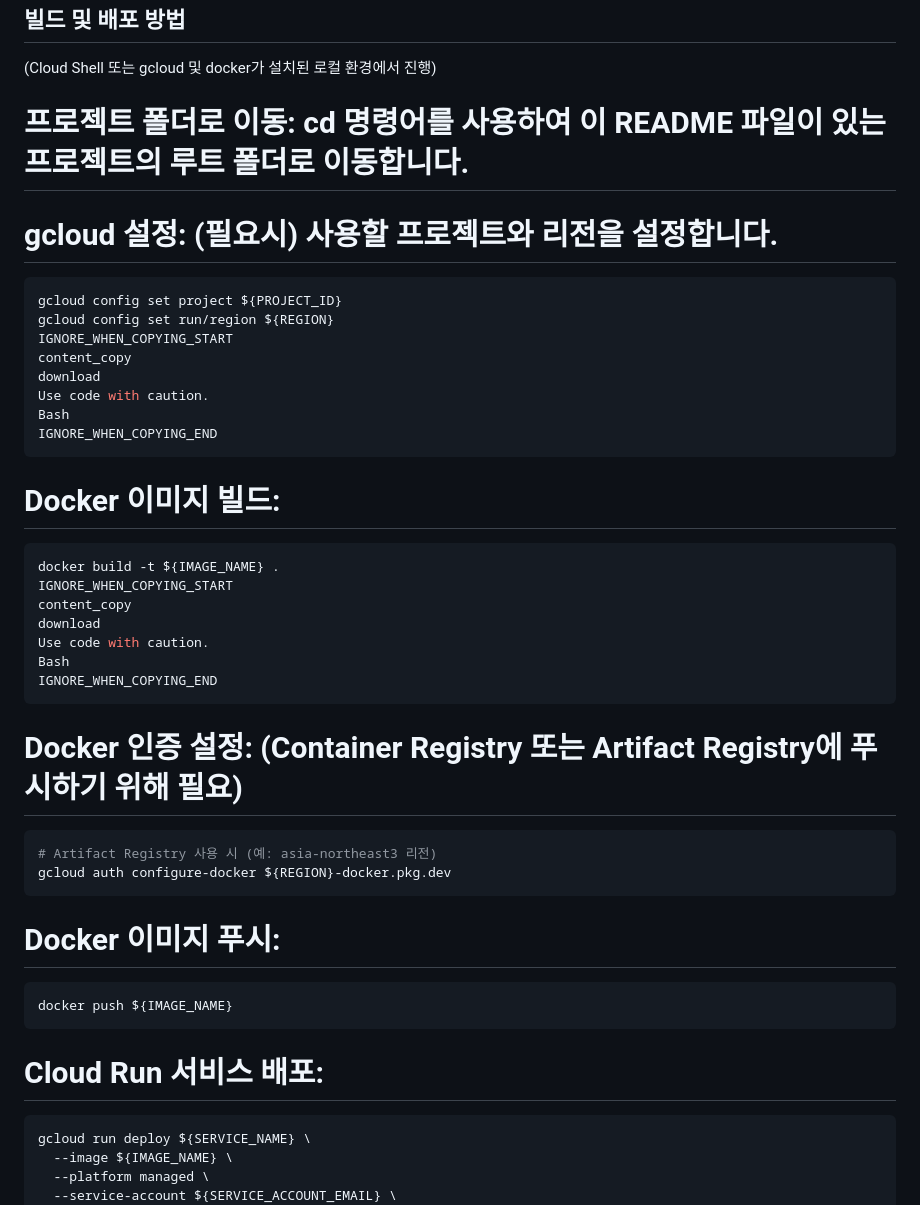
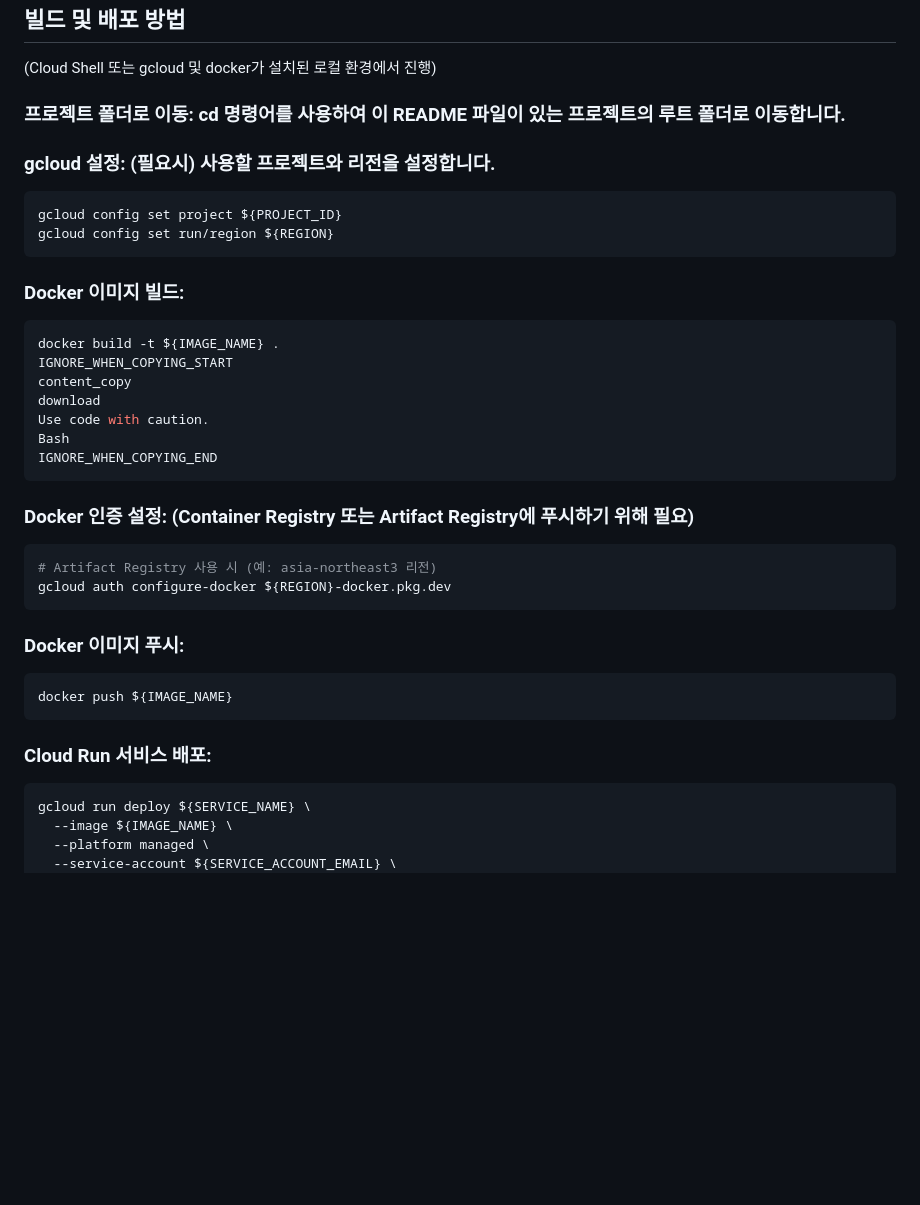
Before and after one commit to srobin9/google-custom-search-demo, a Markdown page: README.md, the part around the change printed below. Drawn GitHub-style; blank space fills up the shorter version.

````diff
--- a/README.md
+++ b/README.md
@@ -125,21 +126,15 @@ JavaScript 코드가 포함되어 있습니다:
 
 (Cloud Shell 또는 gcloud 및 docker가 설치된 로컬 환경에서 진행)
 
-# 프로젝트 폴더로 이동: cd 명령어를 사용하여 이 README 파일이 있는 프로젝트의 루트 폴더로 이동합니다.
+### 프로젝트 폴더로 이동: cd 명령어를 사용하여 이 README 파일이 있는 프로젝트의 루트 폴더로 이동합니다.
 
-# gcloud 설정: (필요시) 사용할 프로젝트와 리전을 설정합니다.
+### gcloud 설정: (필요시) 사용할 프로젝트와 리전을 설정합니다.
 ```bash
 gcloud config set project ${PROJECT_ID}
 gcloud config set run/region ${REGION}
-IGNORE_WHEN_COPYING_START
-content_copy
-download
-Use code with caution.
-Bash
-IGNORE_WHEN_COPYING_END
 ```
 
-# Docker 이미지 빌드:
+### Docker 이미지 빌드:
 ```bash
 docker build -t ${IMAGE_NAME} .
 IGNORE_WHEN_COPYING_START
@@ -150,18 +145,18 @@ Bash
 IGNORE_WHEN_COPYING_END
 ```
 
-# Docker 인증 설정: (Container Registry 또는 Artifact Registry에 푸시하기 위해 필요)
+### Docker 인증 설정: (Container Registry 또는 Artifact Registry에 푸시하기 위해 필요)
 ```bash
 # Artifact Registry 사용 시 (예: asia-northeast3 리전)
 gcloud auth configure-docker ${REGION}-docker.pkg.dev
 ```
 
-# Docker 이미지 푸시:
+### Docker 이미지 푸시:
 ```bash
 docker push ${IMAGE_NAME}
 ```
 
-# Cloud Run 서비스 배포:
+### Cloud Run 서비스 배포:
 ```bash
 gcloud run deploy ${SERVICE_NAME} \
   --image ${IMAGE_NAME} \
````
Also changed, not shown: other parts of README.md (+6 -5 lines).
